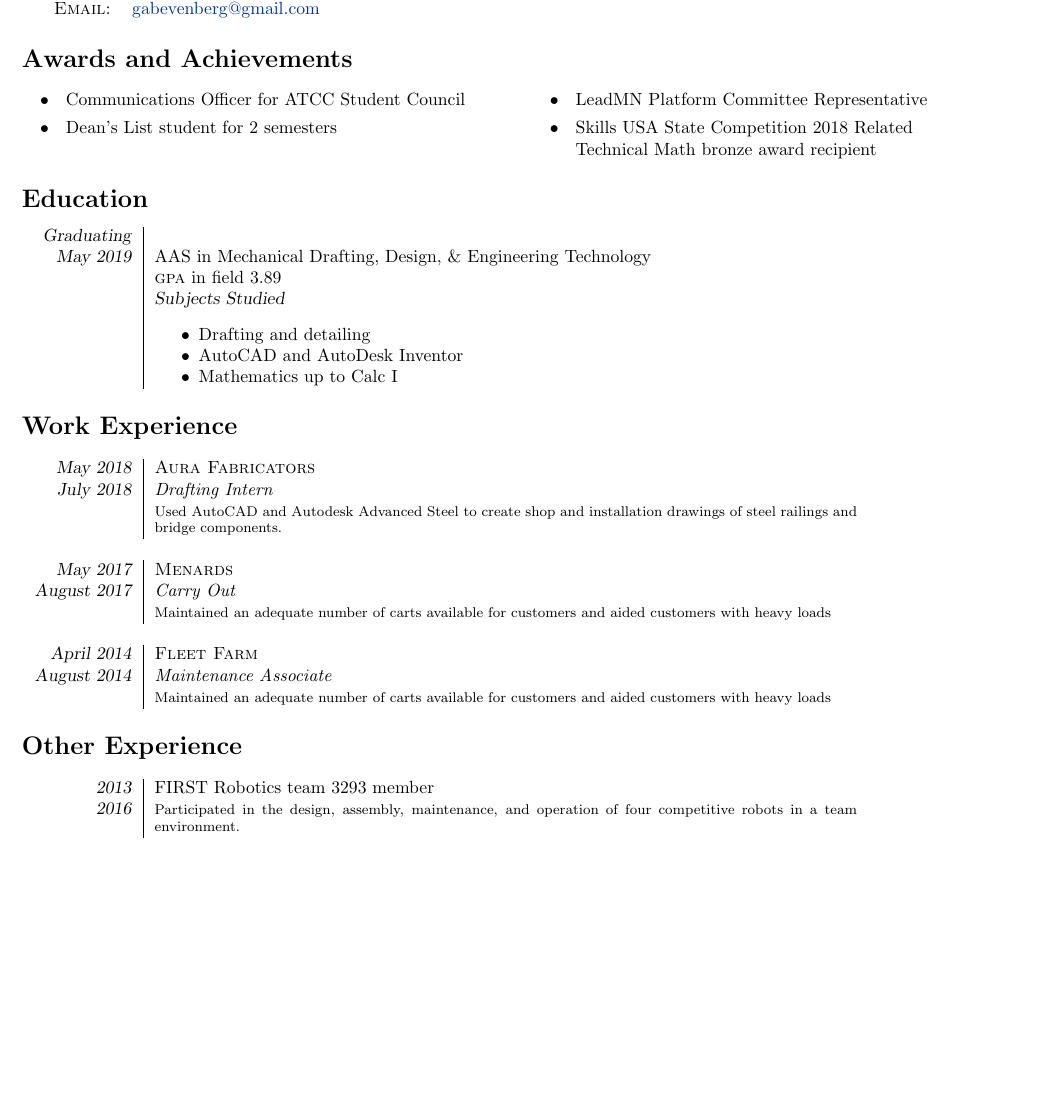
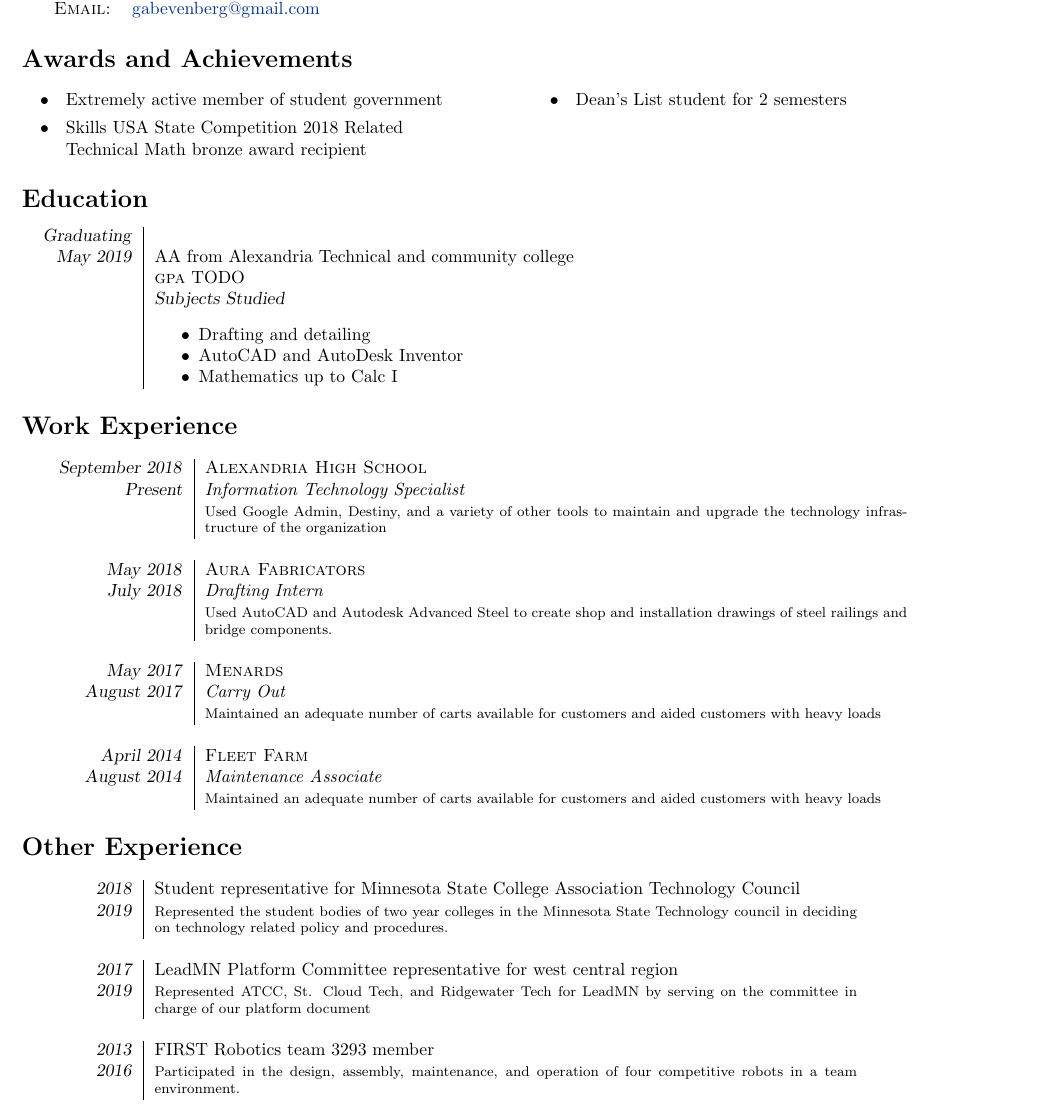
Before and after one commit to gabevenberg/resume, a LaTeX CV (resume.tex): part of the page before the commit and part of page 1 of 2 after it, cut so that both start at the same text, the shorter picture padded with empty space. Compiled offline with pdfLaTeX.

Commit message:
updated resume and provided a .gitignore to prevent the archiving of the files used for compiling the document.

```diff
--- a/resume.tex
+++ b/resume.tex
@@ -28,16 +28,15 @@
 	\end{tabular}
 \section*{Awards and Achievements}
 	\begin{tasks}[style=itemize](2)
-	\task Communications Officer for ATCC Student Council
-	\task LeadMN Platform Committee Representative
+	\task Extremely active member of student government
 	\task Dean's List student for 2 semesters
 	\task Skills USA State Competition 2018 Related\\Technical Math bronze award recipient
 	\end{tasks}
 \section*{Education}
 	\begin{tabular}{R{2cm}|p{14cm}}
 	\textsl{Graduating}\\
-	\textsl{May 2019} & AAS in Mechanical Drafting, Design, \& Engineering Technology\\
-	&\textsc{gpa} in field 3.89\\
+	\textsl{May 2019} & AA from Alexandria Technical and community college\\
+	&\textsc{gpa} TODO\\
 	&\textsl{Subjects Studied} \begin{itemize}[noitemsep]
 	\item Drafting and detailing
 	\item AutoCAD and AutoDesk Inventor
@@ -45,9 +44,13 @@
 	\end{itemize}
 	\end{tabular}
 \section*{Work Experience}
-	\begin{tabular}{R{2cm}|p{14cm}}
+	\begin{tabular}{R{3cm}|p{14cm}}
+	\textsl{September 2018}	& \textsc{Alexandria High School}\\
+	\textsl{Present}	& \emph{Information Technology Specialist}\\
+	&\footnotesize{Used Google Admin, Destiny, and a variety of other tools to maintain and upgrade the technology infrastructure of the organization}\\
+	\multicolumn{2}{c}{}\\
 	\textsl{May 2018}   & \textsc{Aura Fabricators}\\
-	\textsl{July 2018}  & \emph {Drafting Intern}\\
+	\textsl{July 2018}  & \emph{Drafting Intern}\\
 	&\footnotesize{Used AutoCAD and Autodesk Advanced Steel to create shop and installation drawings of steel railings and bridge components.}\\
 	\multicolumn{2}{c}{}\\
 	\textsl{May 2017}	  & \textsc{Menards}\\
@@ -55,11 +58,17 @@
 	&\footnotesize{Maintained an adequate number of carts available for customers and aided customers with heavy loads}\\
 	\multicolumn{2}{c}{}\\
 	\textsl{April 2014}   & \textsc{Fleet Farm}\\
-	\textsl{August 2014}  & \emph {Maintenance Associate}\\
+	\textsl{August 2014}  & \emph{Maintenance Associate}\\
 	&\footnotesize{Maintained an adequate number of carts available for customers and aided customers with heavy loads}\\
 	\end{tabular}
 \section*{Other Experience}
 	\begin{tabular}{R{2cm}|p{14cm}}
+	\textsl{2018} & Student representative for Minnesota State College Association Technology Council\\
+	\textsl{2019} & \footnotesize{Represented the student bodies of two year colleges in the Minnesota State Technology council in deciding on technology related policy and procedures.}\\
+	\multicolumn{2}{c}{}\\
+	\textsl{2017} & LeadMN Platform Committee representative for west central region\\
+	\textsl{2019} & \footnotesize{Represented ATCC, St. Cloud Tech, and Ridgewater Tech for LeadMN by serving on the committee in charge of our platform document}\\
+	\multicolumn{2}{c}{}\\
 	\textsl{2013} & FIRST Robotics team 3293 member\\
 	\textsl{2016} & \footnotesize{Participated in the design, assembly, maintenance, and operation of four competitive robots in a team environment.}\\
 	\multicolumn{2}{c}{}\\
```
Also changed, not shown: 1 other file.
